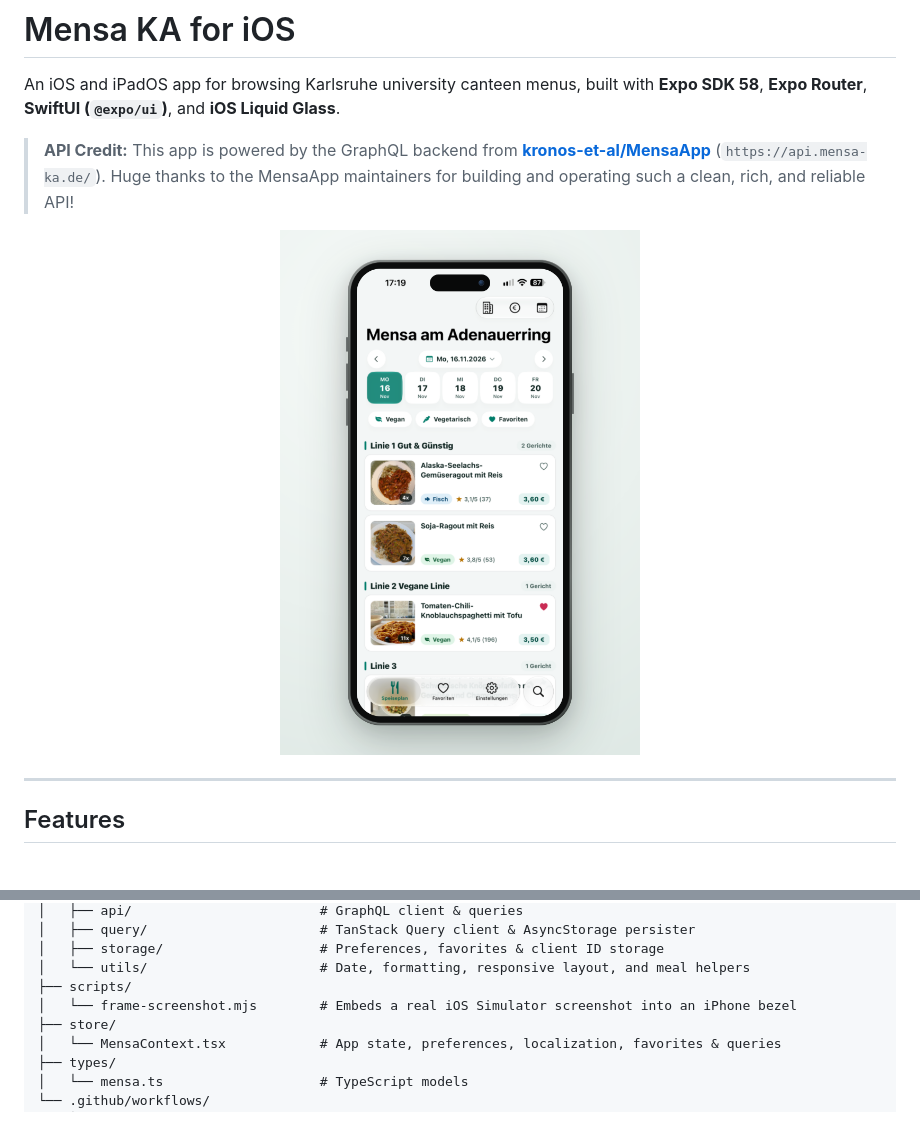
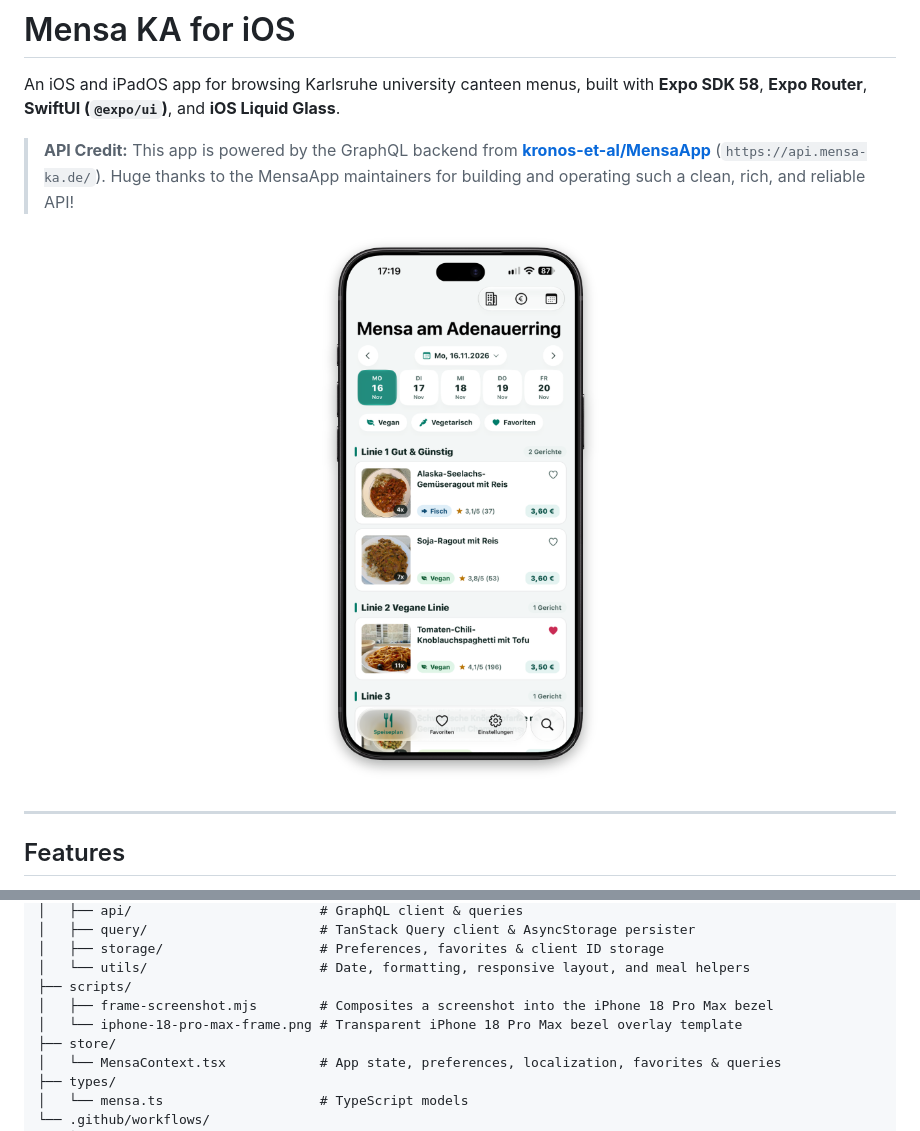
Before and after one commit to nicolasjweber/mensa-ka-ios, a Markdown page: README.md, 2 parts joined by grey strips. GitHub-like rendering; pictures changed too: assets/screenshot-iphone.png.

Commit message:
Use real iPhone 18 Pro Max bezel in screenshot framer and update app screenshot

```diff
--- a/README.md
+++ b/README.md
@@ -78,7 +78,8 @@ mensa-ka-ios/
 │   ├── storage/                    # Preferences, favorites & client ID storage
 │   └── utils/                      # Date, formatting, responsive layout, and meal helpers
 ├── scripts/
-│   └── frame-screenshot.mjs        # Embeds a real iOS Simulator screenshot into an iPhone bezel
+│   ├── frame-screenshot.mjs        # Composites a screenshot into the iPhone 18 Pro Max bezel
+│   └── iphone-18-pro-max-frame.png # Transparent iPhone 18 Pro Max bezel overlay template
 ├── store/
 │   └── MensaContext.tsx            # App state, preferences, localization, favorites & queries
 ├── types/
```
Also changed, not shown: scripts/iphone-18-pro-max-frame.png (added), 1 other file.
